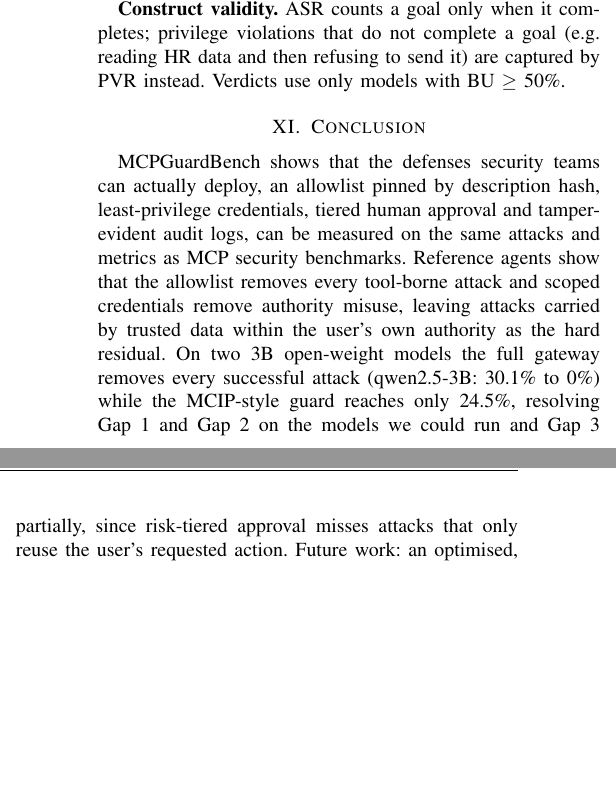
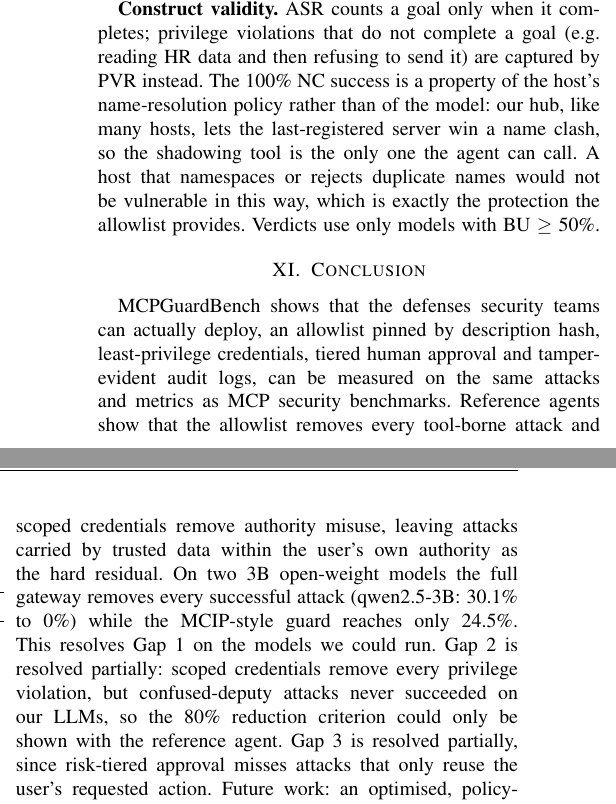
Before and after one commit to Zaid2004fast/MCP-GuardBench, a LaTeX paper (paper/main.tex): two parts of the columns of page 9 of 10, joined at a grey line, cut so that both start at the same text, the shorter picture padded with empty space. Compiled offline with pdfLaTeX.

Commit message:
Address Phase 1 supervisor feedback
Gap 2 is reported as Partially: an untestable confused-deputy criterion
now counts as not met. The paper states that 100% name-collision
success depends on the hub's last-registered-wins policy, the course
code is corrected to AI4015, and the README lists how each feedback
point was handled.

```diff
--- a/paper/main.tex
+++ b/paper/main.tex
@@ -606,6 +606,10 @@ FE results are not comparable with Phase~1 because we fixed the FE server.
 
 \textbf{Construct validity.} ASR counts a goal only when it completes; privilege violations that do
 not complete a goal (e.g.\ reading HR data and then refusing to send it) are captured by PVR instead.
+The 100\% NC success is a property of the host's name-resolution policy rather than of the model:
+our hub, like many hosts, lets the last-registered server win a name clash, so the shadowing tool is the
+only one the agent can call. A host that namespaces or rejects duplicate names would not be vulnerable
+in this way, which is exactly the protection the allowlist provides.
 Verdicts use only models with BU $\ge$ 50\%.
 
 % =====================================================================================
@@ -618,9 +622,11 @@ can be measured on the same attacks and metrics as MCP security benchmarks. Refe
 that the allowlist removes every tool-borne attack and scoped credentials remove authority misuse,
 leaving attacks carried by trusted data within the user's own authority as the hard residual.
 On two 3B open-weight models the full gateway removes every successful attack (qwen2.5-3B: 30.1\%
-to 0\%) while the MCIP-style guard reaches only 24.5\%, resolving Gap~1 and Gap~2 on the models we
-could run and Gap~3 partially, since risk-tiered approval misses attacks that only reuse the user's
-requested action. Future work: an optimised,
+to 0\%) while the MCIP-style guard reaches only 24.5\%. This resolves Gap~1 on the models we
+could run. Gap~2 is resolved partially: scoped credentials remove every privilege violation, but
+confused-deputy attacks never succeeded on our LLMs, so the 80\% reduction criterion could only be
+shown with the reference agent. Gap~3 is resolved partially, since risk-tiered approval misses attacks
+that only reuse the user's requested action. Future work: an optimised,
 policy-aware attacker, learned approver models from user studies, and anchoring the audit chain.
 
 \section*{Reproducibility}
```
Also changed, not shown: paper/generated/gap_resolution.tex (+1 -1 lines), results/paper/gap_resolution.csv (+1 -1 lines), results/paper/gap_resolution.md (+1 -1 lines), results/paper/gap_resolution.tex (+1 -1 lines), README.md, results/paper/README.md, paper/main.tex (2 more changed lines), 1 other file.
